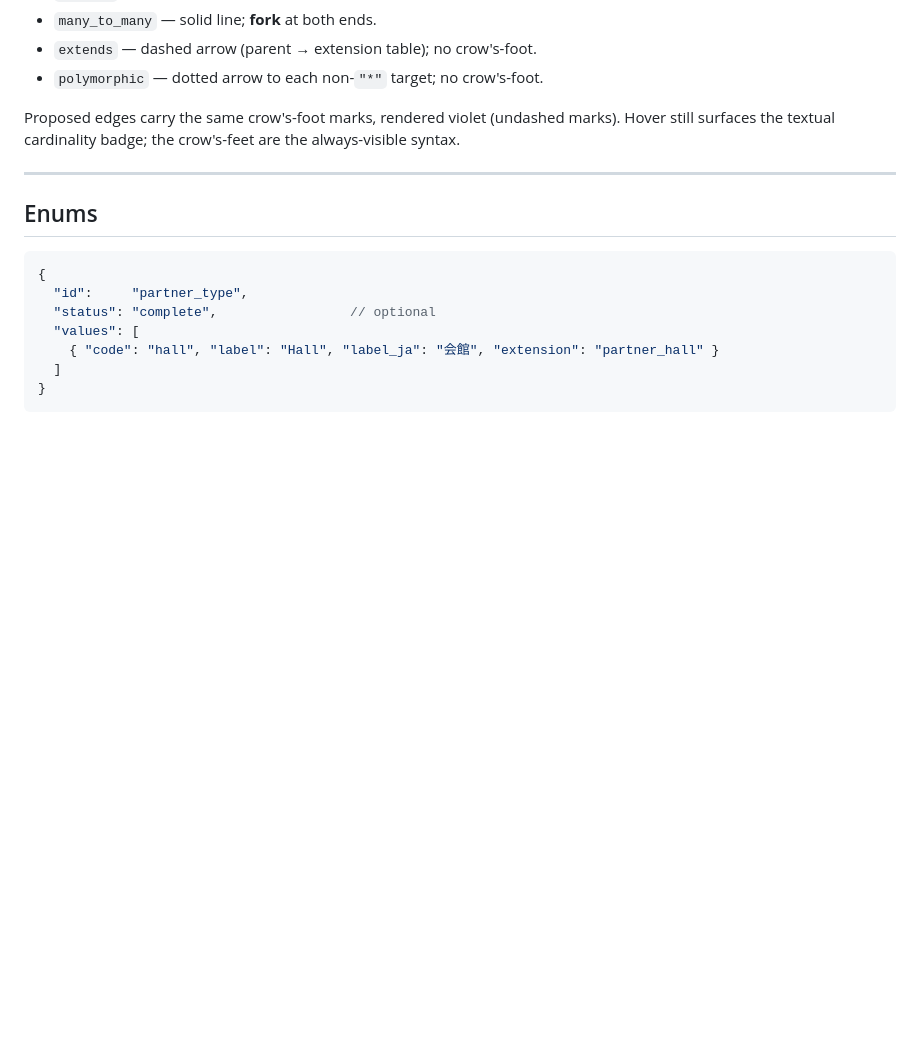
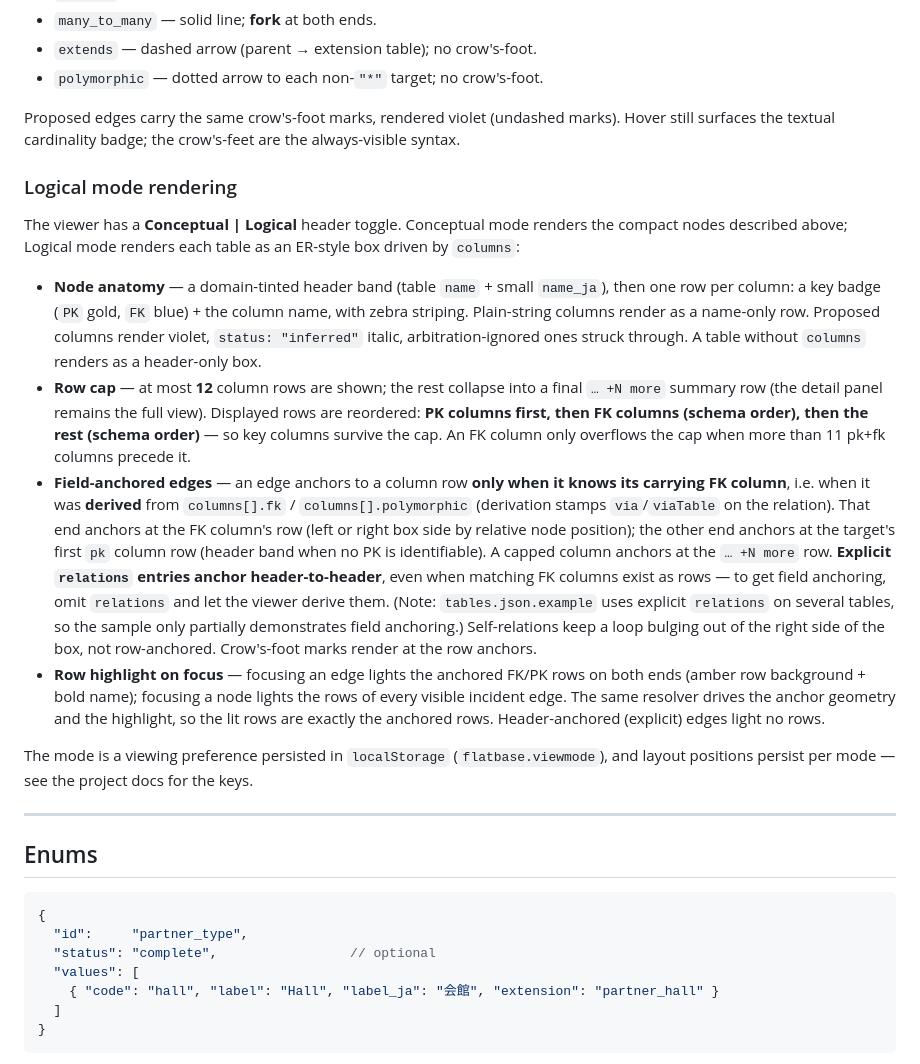
Before and after one commit to l-blervaque/flatbase, a Markdown page: docs/FORMAT.md, the part around the change. GitHub-like rendering; blank space fills up the shorter version.

Commit message:
docs+test(viewer): logical mode — docs reconciliation
CLAUDE.md: document the dual Conceptual|Logical reality — mode toggle +
flatbase.viewmode persistence (NOT cleared by ↻ Data/Reset), logical node
anatomy (header band, 12-row cap with PK→FK→rest ordering, badges), per-mode
layout keys (.logical suffix, per-node geometry + 1.7 spread), .row-hi focus
behavior, and the field-anchoring rule in the edge-visuals paragraph.

docs/FORMAT.md: new 'Logical mode rendering' subsection under Edge rendering —
node anatomy, row cap/ordering + overflow-row anchoring, the derived-vs-explicit
field-anchoring rule (only relations carrying via/viaTable anchor to rows;
explicit relations entries anchor header-to-header — noted that
tables.json.example only partially demonstrates field anchoring), and the
focus row highlight. Example left unchanged: converting its explicit relations
to derivation is not zero-risk (labels + injected inverses differ), so
document-only per plan.

Full suite (tests/verify-*.mjs × 6) green; no closing-script sequence in diff.

Co-Authored-By: Claude Opus <noreply@anthropic.com>

```diff
--- a/docs/FORMAT.md
+++ b/docs/FORMAT.md
@@ -210,6 +210,46 @@ Proposed edges carry the same crow's-foot marks, rendered violet (undashed
 marks). Hover still surfaces the textual cardinality badge; the crow's-feet are
 the always-visible syntax.
 
+### Logical mode rendering
+
+The viewer has a **Conceptual | Logical** header toggle. Conceptual mode
+renders the compact nodes described above; Logical mode renders each table as
+an ER-style box driven by `columns`:
+
+- **Node anatomy** — a domain-tinted header band (table `name` + small
+  `name_ja`), then one row per column: a key badge (`PK` gold, `FK` blue) +
+  the column name, with zebra striping. Plain-string columns render as a
+  name-only row. Proposed columns render violet, `status: "inferred"` italic,
+  arbitration-ignored ones struck through. A table without `columns` renders
+  as a header-only box.
+- **Row cap** — at most **12** column rows are shown; the rest collapse into a
+  final `… +N more` summary row (the detail panel remains the full view).
+  Displayed rows are reordered: **PK columns first, then FK columns (schema
+  order), then the rest (schema order)** — so key columns survive the cap. An
+  FK column only overflows the cap when more than 11 pk+fk columns precede it.
+- **Field-anchored edges** — an edge anchors to a column row **only when it
+  knows its carrying FK column**, i.e. when it was **derived** from
+  `columns[].fk` / `columns[].polymorphic` (derivation stamps `via`/`viaTable`
+  on the relation). That end anchors at the FK column's row (left or right box
+  side by relative node position); the other end anchors at the target's first
+  `pk` column row (header band when no PK is identifiable). A capped column
+  anchors at the `… +N more` row. **Explicit `relations` entries anchor
+  header-to-header**, even when matching FK columns exist as rows — to get
+  field anchoring, omit `relations` and let the viewer derive them. (Note:
+  `tables.json.example` uses explicit `relations` on several tables, so the
+  sample only partially demonstrates field anchoring.) Self-relations keep a
+  loop bulging out of the right side of the box, not row-anchored.
+  Crow's-foot marks render at the row anchors.
+- **Row highlight on focus** — focusing an edge lights the anchored FK/PK rows
+  on both ends (amber row background + bold name); focusing a node lights the
+  rows of every visible incident edge. The same resolver drives the anchor
+  geometry and the highlight, so the lit rows are exactly the anchored rows.
+  Header-anchored (explicit) edges light no rows.
+
+The mode is a viewing preference persisted in `localStorage`
+(`flatbase.viewmode`), and layout positions persist per mode — see the
+project docs for the keys.
+
 ---
 
 ## Enums
```
Also changed, not shown: CLAUDE.md (+7 -5 lines).
